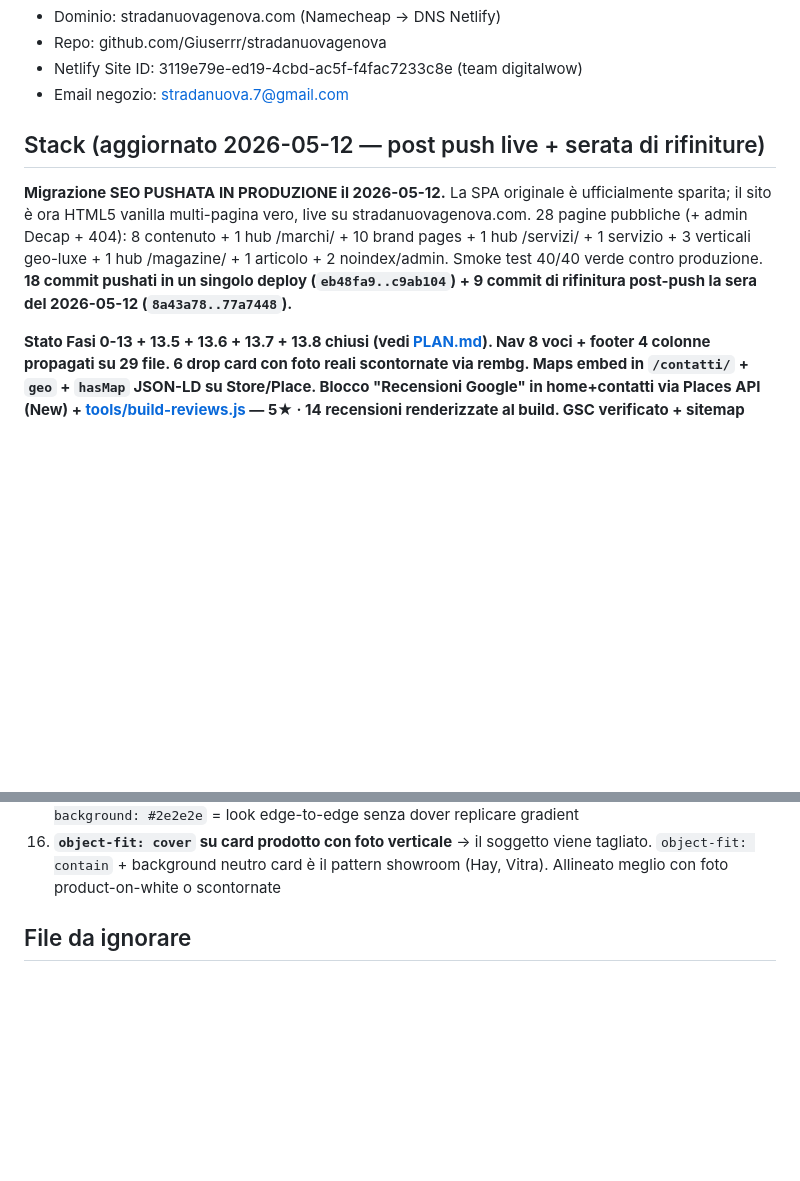
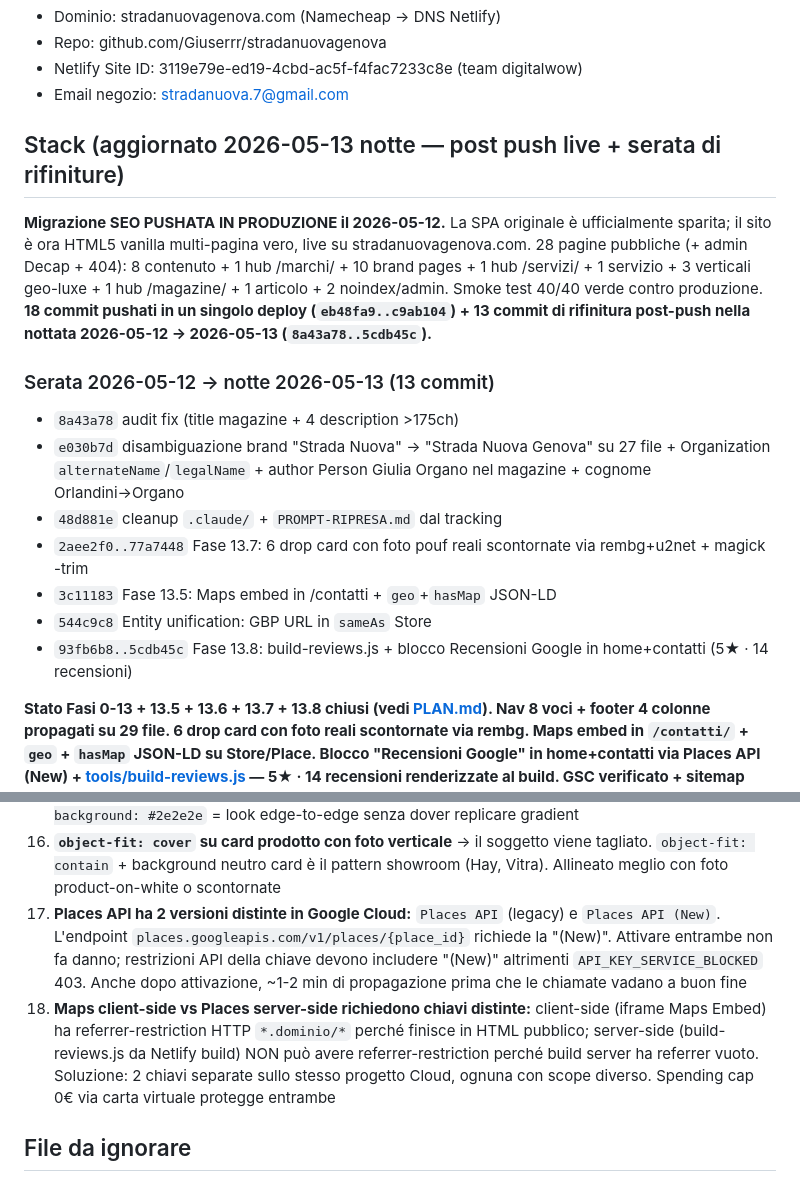
Before and after one commit to Giuserrr/stradanuovagenova, a Markdown page: CLAUDE.md, 2 parts joined by grey strips. Drawn GitHub-style; blank space fills up the shorter version.

Commit message:
docs: chiusura sessione 2026-05-12 -> 2026-05-13
CLAUDE.md: riepilogo 13 commit della serata (audit fix + brand disambig + drop foto reali + Maps embed + reviews block). Lezioni 17-18 aggiunte (Places API New vs legacy, chiavi client vs server distinte).

Stato finale: 28 pagine + Maps embed + 6 drop foto reali + recensioni Google live (5* · 14 recensioni). Smoke 40/40 verde. Next session: Fase 14 step 2 (Bing WMT + IndexNow + Lighthouse).

Co-Authored-By: Claude Opus 4.7 (1M context) <noreply@anthropic.com>

```diff
--- a/CLAUDE.md
+++ b/CLAUDE.md
@@ -7,9 +7,19 @@ Sito del negozio di tessuti e interior design **Strada Nuova**, Via Garibaldi 7/
 - Netlify Site ID: 3119e79e-ed19-4cbd-ac5f-f4fac7233c8e (team digitalwow)
 - Email negozio: stradanuova.7@gmail.com
 
-## Stack (aggiornato 2026-05-12 — post push live + serata di rifiniture)
+## Stack (aggiornato 2026-05-13 notte — post push live + serata di rifiniture)
 
-**Migrazione SEO PUSHATA IN PRODUZIONE il 2026-05-12.** La SPA originale è ufficialmente sparita; il sito è ora HTML5 vanilla multi-pagina vero, live su stradanuovagenova.com. 28 pagine pubbliche (+ admin Decap + 404): 8 contenuto + 1 hub /marchi/ + 10 brand pages + 1 hub /servizi/ + 1 servizio + 3 verticali geo-luxe + 1 hub /magazine/ + 1 articolo + 2 noindex/admin. Smoke test 40/40 verde contro produzione. **18 commit pushati in un singolo deploy (`eb48fa9..c9ab104`) + 9 commit di rifinitura post-push la sera del 2026-05-12 (`8a43a78..77a7448`).**
+**Migrazione SEO PUSHATA IN PRODUZIONE il 2026-05-12.** La SPA originale è ufficialmente sparita; il sito è ora HTML5 vanilla multi-pagina vero, live su stradanuovagenova.com. 28 pagine pubbliche (+ admin Decap + 404): 8 contenuto + 1 hub /marchi/ + 10 brand pages + 1 hub /servizi/ + 1 servizio + 3 verticali geo-luxe + 1 hub /magazine/ + 1 articolo + 2 noindex/admin. Smoke test 40/40 verde contro produzione. **18 commit pushati in un singolo deploy (`eb48fa9..c9ab104`) + 13 commit di rifinitura post-push nella nottata 2026-05-12 → 2026-05-13 (`8a43a78..5cdb45c`).**
+
+### Serata 2026-05-12 → notte 2026-05-13 (13 commit)
+
+- `8a43a78` audit fix (title magazine + 4 description >175ch)
+- `e030b7d` disambiguazione brand "Strada Nuova" → "Strada Nuova Genova" su 27 file + Organization `alternateName`/`legalName` + author Person Giulia Organo nel magazine + cognome Orlandini→Organo
+- `48d881e` cleanup `.claude/` + `PROMPT-RIPRESA.md` dal tracking
+- `2aee2f0..77a7448` Fase 13.7: 6 drop card con foto pouf reali scontornate via rembg+u2net + magick -trim
+- `3c11183` Fase 13.5: Maps embed in /contatti + `geo`+`hasMap` JSON-LD
+- `544c9c8` Entity unification: GBP URL in `sameAs` Store
+- `93fb6b8..5cdb45c` Fase 13.8: build-reviews.js + blocco Recensioni Google in home+contatti (5★ · 14 recensioni)
 
 **Stato Fasi 0-13 + 13.5 + 13.6 + 13.7 + 13.8 chiusi (vedi [PLAN.md](PLAN.md)). Nav 8 voci + footer 4 colonne propagati su 29 file. 6 drop card con foto reali scontornate via rembg. Maps embed in `/contatti/` + `geo` + `hasMap` JSON-LD su Store/Place. **Blocco "Recensioni Google" in home+contatti** via Places API (New) + [tools/build-reviews.js](tools/build-reviews.js) — 5★ · 14 recensioni renderizzate al build. GSC verificato + sitemap submittata + 10 URL forzate. Smoke 40/40 verde. Next: Fase 14 step 2 (Bing WMT + IndexNow + Lighthouse).**
 
@@ -291,6 +301,8 @@ stradanuovagenova/
 14. **`Cache-Control: immutable` su asset con nome non versionato** → browser non rivalida mai, vedi sempre vecchio CSS/JS anche dopo push. Soluzione: aggiungere `?v=<data>` ai `<link>`/`<script>` quando cambi `base.css`, `nav-toggle.js`, `buy-product.js`. Pattern: bump del query string ad ogni modifica asset
 15. **Background removal foto prodotto:** rembg+u2net via `pip install` su Python 3.14 fallisce (PEP 668 external-managed). Soluzione: `pipx install 'rembg[cli]'` + `pipx inject rembg onnxruntime`. Per pouf con frange morbide il modello u2net è ok ma può lasciare bordi sfilacciati — il rimedio è `-trim` (riduce al bounding box reale) + `-resize 1100x1100 -extent 1200x1200` (padding alpha al 92%) per dimensione uniforme tra card diverse. Sfondo PNG/WebP/AVIF trasparente + CSS `.drop-card-img background: #2e2e2e` = look edge-to-edge senza dover replicare gradient
 16. **`object-fit: cover` su card prodotto con foto verticale** → il soggetto viene tagliato. `object-fit: contain` + background neutro card è il pattern showroom (Hay, Vitra). Allineato meglio con foto product-on-white o scontornate
+17. **Places API ha 2 versioni distinte in Google Cloud:** `Places API` (legacy) e `Places API (New)`. L'endpoint `places.googleapis.com/v1/places/{place_id}` richiede la "(New)". Attivare entrambe non fa danno; restrizioni API della chiave devono includere "(New)" altrimenti `API_KEY_SERVICE_BLOCKED` 403. Anche dopo attivazione, ~1-2 min di propagazione prima che le chiamate vadano a buon fine
+18. **Maps client-side vs Places server-side richiedono chiavi distinte:** client-side (iframe Maps Embed) ha referrer-restriction HTTP `*.dominio/*` perché finisce in HTML pubblico; server-side (build-reviews.js da Netlify build) NON può avere referrer-restriction perché build server ha referrer vuoto. Soluzione: 2 chiavi separate sullo stesso progetto Cloud, ognuna con scope diverso. Spending cap 0€ via carta virtuale protegge entrambe
 
 ## File da ignorare
 
```
